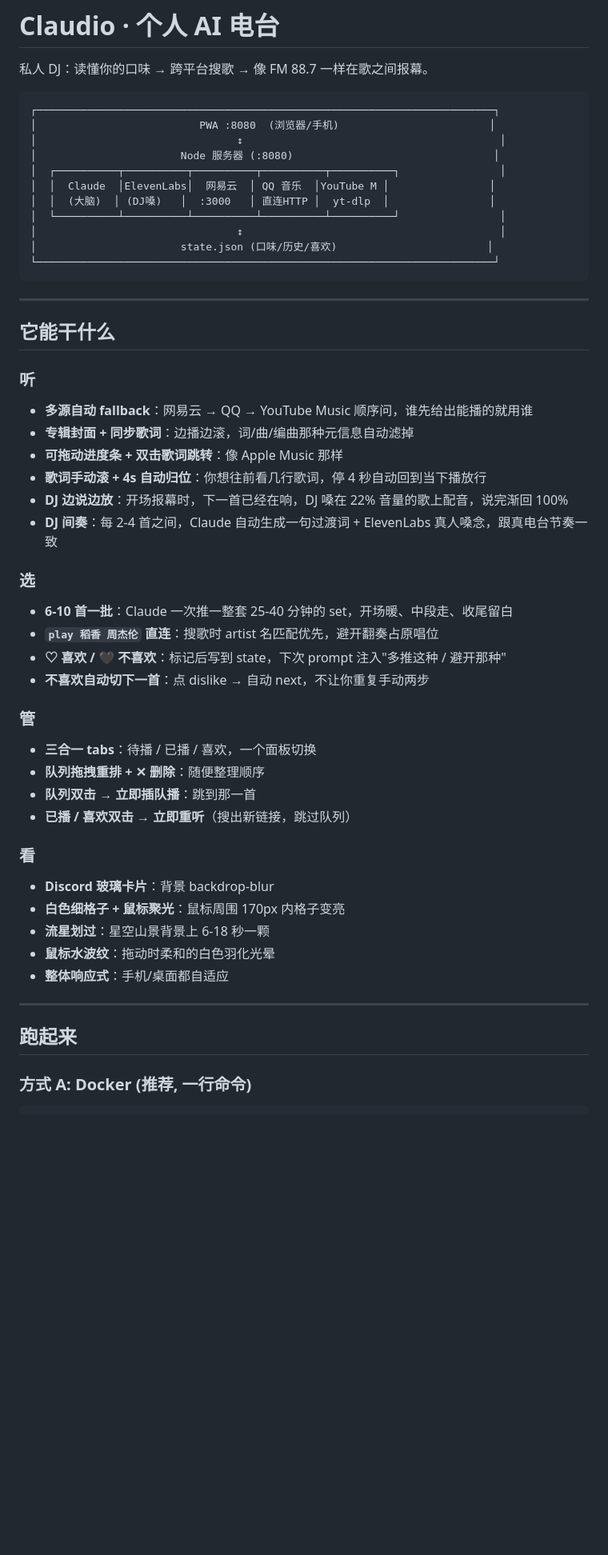
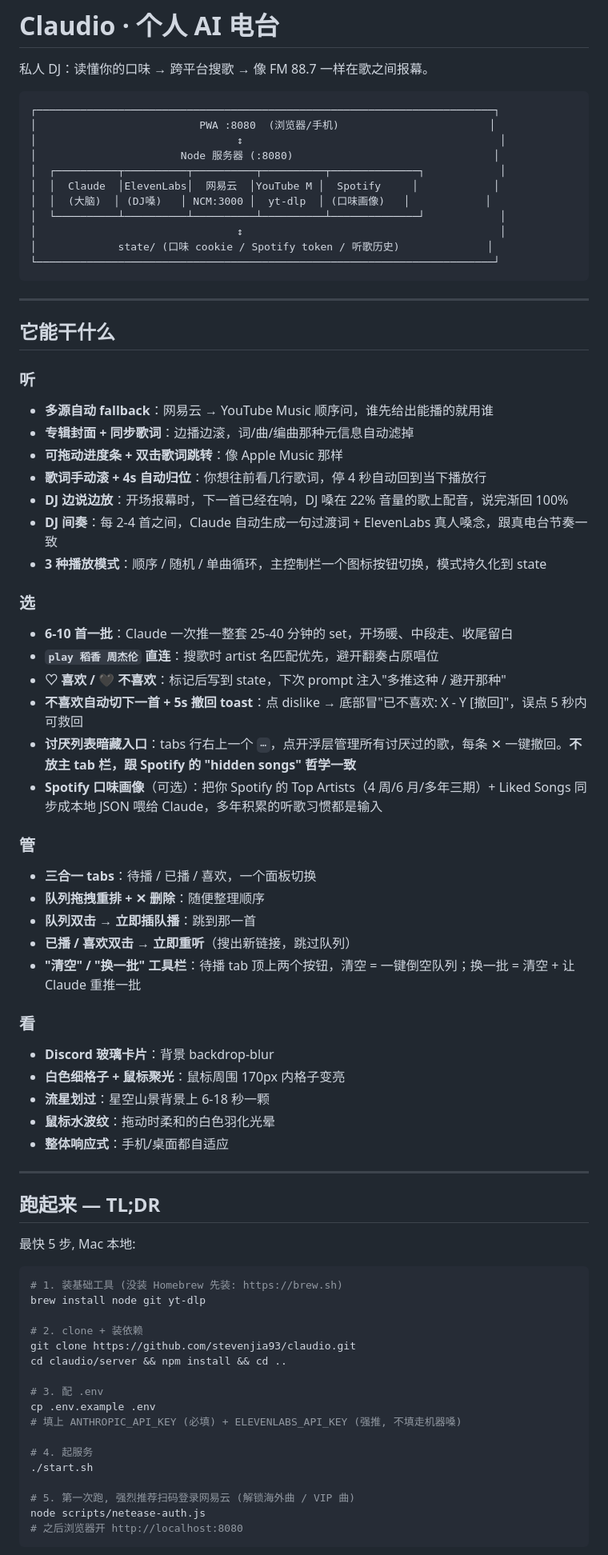
Before and after one commit to stevenjia93/claudio, a Markdown page: README.md, the part around one of its changes. Shown at 80% size. Drawn GitHub-style; blank space fills up the shorter version.

````diff
--- a/README.md
+++ b/README.md
@@ -7,12 +7,12 @@
 │                          PWA :8080  (浏览器/手机)                        │
 │                                ↕                                         │
 │                       Node 服务器 (:8080)                                │
-│  ┌──────────┬──────────┬──────────┬──────────┬──────────┐                │
-│  │  Claude  │ElevenLabs│  网易云  │ QQ 音乐  │YouTube M │                │
-│  │  (大脑)  │ (DJ嗓)   │  :3000   │ 直连HTTP │  yt-dlp  │                │
-│  └──────────┴──────────┴──────────┴──────────┴──────────┘                │
+│  ┌──────────┬──────────┬──────────┬──────────┬──────────────┐            │
+│  │  Claude  │ElevenLabs│  网易云  │YouTube M │  Spotify     │            │
+│  │  (大脑)  │ (DJ嗓)   │ NCM:3000 │  yt-dlp  │ (口味画像)   │            │
+│  └──────────┴──────────┴──────────┴──────────┴──────────────┘            │
 │                                ↕                                         │
-│                       state.json (口味/历史/喜欢)                        │
+│             state/ (口味 cookie / Spotify token / 听歌历史)              │
 └─────────────────────────────────────────────────────────────────────────┘
 ```
 
@@ -21,24 +21,28 @@
 ## 它能干什么
 
 ### 听
-- **多源自动 fallback**：网易云 → QQ → YouTube Music 顺序问，谁先给出能播的就用谁
+- **多源自动 fallback**：网易云 → YouTube Music 顺序问，谁先给出能播的就用谁
 - **专辑封面 + 同步歌词**：边播边滚，词/曲/编曲那种元信息自动滤掉
 - **可拖动进度条 + 双击歌词跳转**：像 Apple Music 那样
 - **歌词手动滚 + 4s 自动归位**：你想往前看几行歌词，停 4 秒自动回到当下播放行
 - **DJ 边说边放**：开场报幕时，下一首已经在响，DJ 嗓在 22% 音量的歌上配音，说完渐回 100%
 - **DJ 间奏**：每 2-4 首之间，Claude 自动生成一句过渡词 + ElevenLabs 真人嗓念，跟真电台节奏一致
+- **3 种播放模式**：顺序 / 随机 / 单曲循环，主控制栏一个图标按钮切换，模式持久化到 state
 
 ### 选
 - **6-10 首一批**：Claude 一次推一整套 25-40 分钟的 set，开场暖、中段走、收尾留白
 - **`play 稻香 周杰伦` 直连**：搜歌时 artist 名匹配优先，避开翻奏占原唱位
 - **♡ 喜欢 / 🖤 不喜欢**：标记后写到 state，下次 prompt 注入"多推这种 / 避开那种"
-- **不喜欢自动切下一首**：点 dislike → 自动 next，不让你重复手动两步
+- **不喜欢自动切下一首 + 5s 撤回 toast**：点 dislike → 底部冒"已不喜欢: X - Y [撤回]"，误点 5 秒内可救回
+- **讨厌列表暗藏入口**：tabs 行右上一个 `⋯`，点开浮层管理所有讨厌过的歌，每条 ✕ 一键撤回。**不放主 tab 栏，跟 Spotify 的 "hidden songs" 哲学一致**
+- **Spotify 口味画像**（可选）：把你 Spotify 的 Top Artists（4 周/6 月/多年三期）+ Liked Songs 同步成本地 JSON 喂给 Claude，多年积累的听歌习惯都是输入
 
 ### 管
 - **三合一 tabs**：待播 / 已播 / 喜欢，一个面板切换
 - **队列拖拽重排 + ✕ 删除**：随便整理顺序
 - **队列双击 → 立即插队播**：跳到那一首
 - **已播 / 喜欢双击 → 立即重听**（搜出新链接，跳过队列）
+- **"清空" / "换一批" 工具栏**：待播 tab 顶上两个按钮，清空 = 一键倒空队列；换一批 = 清空 + 让 Claude 重推一批
 
 ### 看
 - **Discord 玻璃卡片**：背景 backdrop-blur
@@ -49,6 +53,27 @@
 
 ---
 
-## 跑起来
+## 跑起来 — TL;DR
 
-### 方式 A: Docker (推荐, 一行命令)
+最快 5 步, Mac 本地:
+
+```bash
+# 1. 装基础工具 (没装 Homebrew 先装: https://brew.sh)
+brew install node git yt-dlp
+
+# 2. clone + 装依赖
+git clone https://github.com/stevenjia93/claudio.git
+cd claudio/server && npm install && cd ..
+
+# 3. 配 .env
+cp .env.example .env
+# 填上 ANTHROPIC_API_KEY (必填) + ELEVENLABS_API_KEY (强推, 不填走机器嗓)
+
+# 4. 起服务
+./start.sh
+
+# 5. 第一次跑, 强烈推荐扫码登录网易云 (解锁海外曲 / VIP 曲)
+node scripts/netease-auth.js
+# 之后浏览器开 http://localhost:8080
+```
+
````
Also changed, not shown: other parts of README.md (+100 -124 lines).
